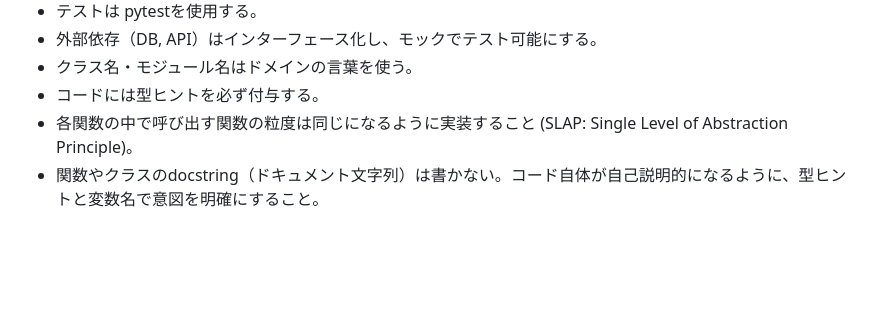
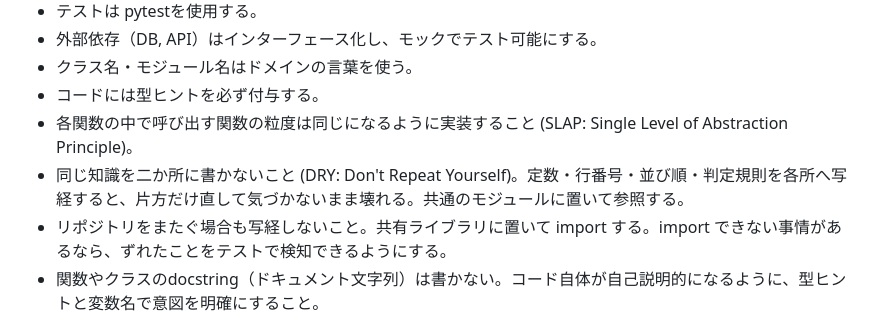
Before and after one commit to asi1007/dotfiles, a Markdown page: .claude/claude.md, the part around the change. GitHub-like rendering; blank space fills up the shorter version.

Commit message:
docs(claude): 開発原則に DRY を足す
行番号・並び順・定数を各リポジトリへ写経した結果、片方だけ直して
気づかないまま壊れる事故が続いた。売上/日 のヘッダー行が 4→5 に
移ったとき参照側が古い行を読み、順位行が増えたときは折りたたむ
本数の直書きが取り残された。

リポジトリをまたぐ場合も共有ライブラリへ置いて import する。
import できないなら、ずれたことをテストで検知できるようにする。

Co-Authored-By: Claude Opus 5 (1M context) <noreply@anthropic.com>
Claude-Session: https://claude.ai/code/session_01NZRSnfLCqv7dmiozLRr3hV

```diff
--- a/.claude/claude.md
+++ b/.claude/claude.md
@@ -61,6 +61,8 @@ rules:
   - クラス名・モジュール名はドメインの言葉を使う。
   - コードには型ヒントを必ず付与する。
   - 各関数の中で呼び出す関数の粒度は同じになるように実装すること (SLAP: Single Level of Abstraction Principle)。
+  - 同じ知識を二か所に書かないこと (DRY: Don't Repeat Yourself)。定数・行番号・並び順・判定規則を各所へ写経すると、片方だけ直して気づかないまま壊れる。共通のモジュールに置いて参照する。
+  - リポジトリをまたぐ場合も写経しないこと。共有ライブラリに置いて import する。import できない事情があるなら、ずれたことをテストで検知できるようにする。
   - 関数やクラスのdocstring（ドキュメント文字列）は書かない。コード自体が自己説明的になるように、型ヒントと変数名で意図を明確にすること。
 
 # フォルダ構造指針
```
